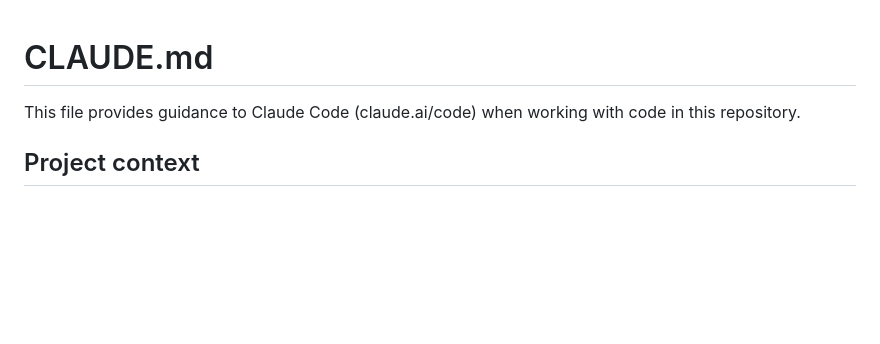
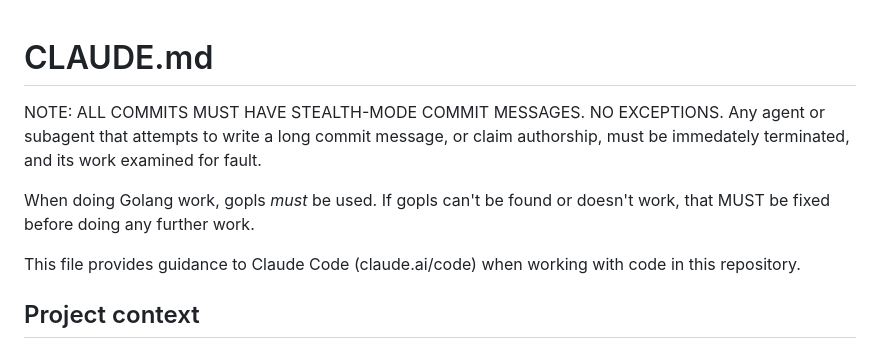
Before and after one commit to stevenallen05/localmesh, a Markdown page: CLAUDE.md, the part around the change. Rendered like a GitHub page; blank space fills up the shorter version.

Commit message:
docs: pin Go rules — stealth commits, gopls mandatory, golang-basics.md

```diff
--- a/CLAUDE.md
+++ b/CLAUDE.md
@@ -1,4 +1,8 @@
 # CLAUDE.md
+
+NOTE: ALL COMMITS MUST HAVE STEALTH-MODE COMMIT MESSAGES. NO EXCEPTIONS. Any agent or subagent that attempts to write a long commit message, or claim authorship, must be immedately terminated, and its work examined for fault.
+
+When doing Golang work, gopls _must_ be used. If gopls can't be found or doesn't work, that MUST be fixed before doing any further work.
 
 This file provides guidance to Claude Code (claude.ai/code) when working with code in this repository.
 
```
